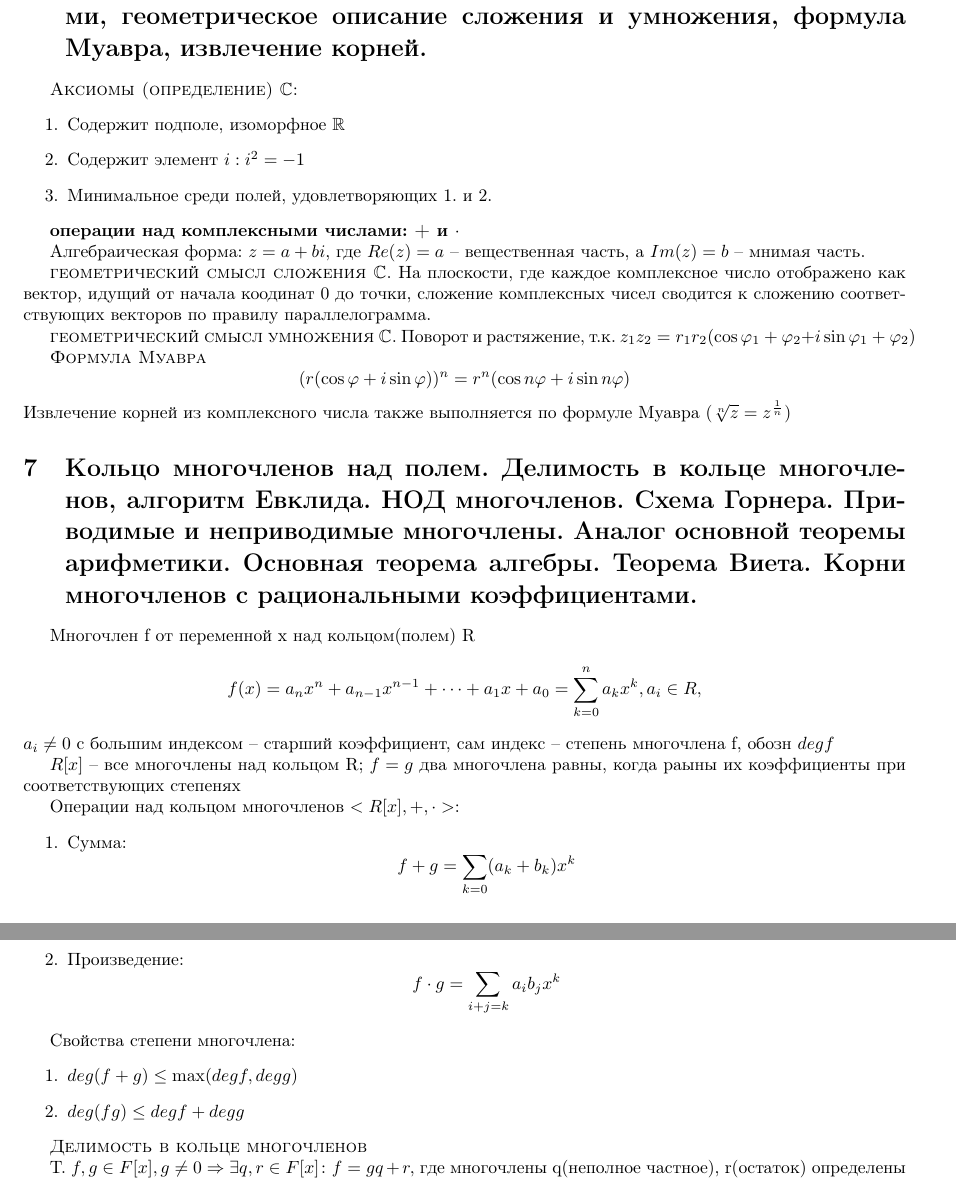
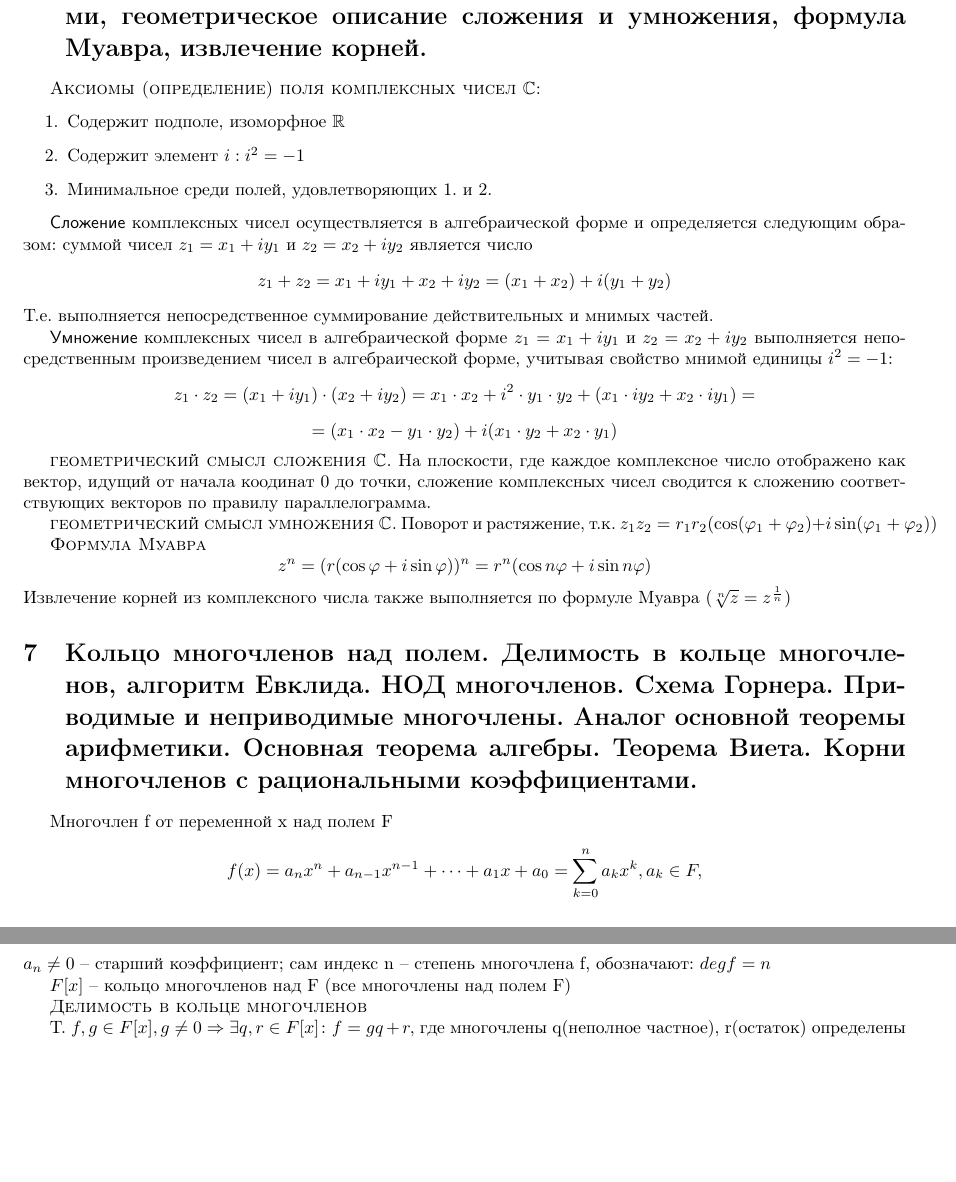
Before and after one commit to estle/LinAl-ITMO-UNI, a LaTeX document (Программа Кл Б/Paper.tex): two parts of pages 5 and 6 of 9, joined at a grey line, cut so that both start at the same text, the shorter picture padded with empty space. Compiled offline with pdfLaTeX.

Commit message:
Basic Linear Algebra Colloc files updated

```diff
--- a/Программа Кл Б/Paper.tex
+++ b/Программа Кл Б/Paper.tex
@@ -184,45 +184,37 @@ $$A^{-1}=\frac{1}{det A}\cdot \hat{A}^T,$$
 
 \section{Поле комплексных чисел C: операции над комплексными числами, геометрическое описание сложения и умножения, формула Муавра, извлечение корней.}
 
-\textsc{Аксиомы (определение) $\mathbb{C}$:}
+\textsc{Аксиомы (определение) поля комплексных чисел $\mathbb{C}$:}
 \begin{enumerate}
     \item Содержит подполе, изоморфное $\mathbb{R}$
     \item Содержит элемент $i: i^2=-1$
     \item Минимальное среди полей, удовлетворяющих 1. и 2.
 \end{enumerate}
 
-\textbf{операции над комплексными числами: + и $\cdot$}
+\textsf{Сложение} комплексных чисел осуществляется в алгебраической форме и определяется следующим образом: суммой чисел $z_{1}=x_{1}+iy_{1}$ и $z_{2}=x_{2}+iy_{2}$ является число
+\[    z_{1}+z_{2} = x_{1}+iy_{1} + x_{2}+iy_{2} = (x_{1}+x_{2}) + i (y_{1}+y_{2}) \]
+Т.е. выполняется непосредственное суммирование действительных и мнимых частей.
 
-Алгебраическая форма: $z=a+bi$, где $Re(z)=a$ – вещественная часть, а $Im(z)=b$ – мнимая часть.
+\textsf{Умножение} комплексных чисел в алгебраической форме $z_{1}=x_{1}+iy_{1}$ и $z_{2}=x_{2}+iy_{2}$ выполняется непосредственным произведением чисел в алгебраической форме, учитывая свойство мнимой единицы $i^{2}=-1$:
+\[    z_{1} \cdot z_{2} = (x_{1}+iy_{1}) \cdot (x_{2}+iy_{2}) = x_{1} \cdot x_{2} + i^{2} \cdot y_{1} \cdot y_{2} + (x_{1} \cdot iy_{2} + x_{2} \cdot iy_{1}) =  \]
+\[    = (x_{1} \cdot x_{2} - y_{1} \cdot y_{2}) + i (x_{1} \cdot y_{2} + x_{2} \cdot y_{1}) \]
 
 \textsc{геометрический смысл сложения $\mathbb{C}$.}
 На плоскости, где каждое комплексное число  отображено как вектор, идущий от начала коодинат 0 до точки, сложение комплексных чисел сводится к сложению соответствующих векторов по правилу параллелограмма.
 
 \textsc{геометрический смысл умножения $\mathbb{C}$.}
-Поворот и растяжение, т.к. $z_1z_2=r_1r_2(\cos{\varphi_1+\varphi_2}+i\sin{\varphi_1+\varphi_2})$
+Поворот и растяжение, т.к. $z_1z_2=r_1r_2(\cos({\varphi_1+\varphi_2})+i\sin({\varphi_1+\varphi_2}))$
 
 \textsc{Формула Муавра}
-$$(r(\cos\varphi+i\sin\varphi))^n=r^n(\cos n\varphi+i\sin n\varphi)$$
+$$z^n=(r(\cos\varphi+i\sin\varphi))^n=r^n(\cos n\varphi+i\sin n\varphi)$$
 Извлечение корней из комплексного числа также выполняется по формуле Муавра ($\sqrt[n]{z}=z^{\frac{1}{n}}$)
 
 \section{Кольцо многочленов над полем. Делимость в кольце многочленов, алгоритм Евклида. НОД многочленов. Схема Горнера. Приводимые и неприводимые многочлены. Аналог основной теоремы арифметики. Основная теорема алгебры. Теорема Виета. Корни многочленов с рациональными коэффициентами.}
-Многочлен f от переменной x над кольцом(полем) R
-$$f(x)=a_nx^n+a_{n-1}x^{n-1}+\dots+a_1x+a_0=\sum^n_{k=0}a_kx^k, a_i\in R,$$
-$a_i\neq 0$ с большим индексом – старший коэффициент, сам индекс – степень многочлена f, обозн $deg f$
+Многочлен f от переменной x над полем F
+$$f(x)=a_nx^n+a_{n-1}x^{n-1}+\dots+a_1x+a_0=\sum^n_{k=0}a_kx^k, a_k\in F,$$
+$a_n\neq 0$ – старший коэффициент; сам индекс n – степень многочлена f, обозначают: $deg f=n$
 
-$R[x]$ – все многочлены над кольцом R; $f=g$ два многочлена равны, когда раыны их коэффициенты при соответствующих степенях
-
-Операции над кольцом многочленов $<R[x], +, \cdot>$:
-\begin{enumerate}
-    \item Сумма: $$f+g=\sum_{k=0}(a_k+b_k)x^k$$
-    \item Произведение: $$f\cdot g=\sum_{i+j=k}a_ib_jx^k$$
-\end{enumerate}
-
-Свойства степени многочлена:
-\begin{enumerate}
-    \item $deg (f+g)\leq \max(deg f, deg g)$
-    \item $deg (fg)\leq deg f+deg g$
-\end{enumerate}
+$F[x]$ – кольцо многочленов над F (все многочлены над полем F)
 
 \textsc{Делимость в кольце многочленов}
 
```
Also changed, not shown: Программа Кл Б/Paper.pdf, Программа Кл Б/Paper.tex (57 more changed lines), 4 other files.
